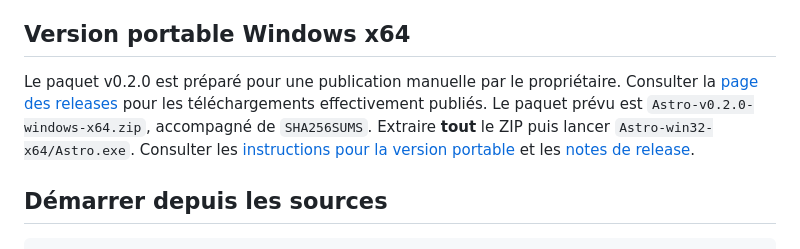
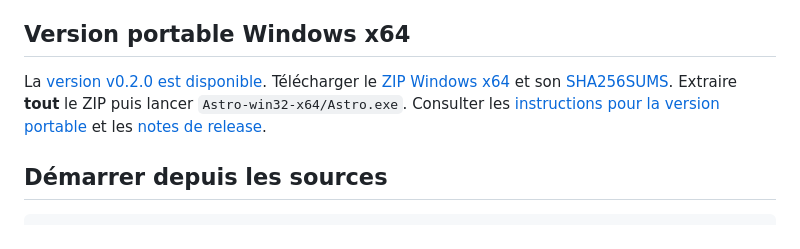
Before and after one commit to Rokaido71/Astro, a Markdown page: README.md, the part around the change. GitHub-like rendering.

Commit message:
Link the published v0.2.0 Windows download

```diff
--- a/README.md
+++ b/README.md
@@ -14,7 +14,7 @@ Astro ne crée pas une seconde session de modèle et n’utilise pas de clé API
 
 ## Version portable Windows x64
 
-Le paquet v0.2.0 est préparé pour une publication manuelle par le propriétaire. Consulter la [page des releases](https://github.com/Rokaido71/Astro/releases) pour les téléchargements effectivement publiés. Le paquet prévu est `Astro-v0.2.0-windows-x64.zip`, accompagné de `SHA256SUMS`. Extraire **tout** le ZIP puis lancer `Astro-win32-x64/Astro.exe`. Consulter les [instructions pour la version portable](docs/installation.md#version-portable-windows-x64) et les [notes de release](docs/RELEASE-v0.2.0.md).
+La [version v0.2.0 est disponible](https://github.com/Rokaido71/Astro/releases/tag/v0.2.0). Télécharger le [ZIP Windows x64](https://github.com/Rokaido71/Astro/releases/download/v0.2.0/Astro-v0.2.0-windows-x64.zip) et son [SHA256SUMS](https://github.com/Rokaido71/Astro/releases/download/v0.2.0/SHA256SUMS). Extraire **tout** le ZIP puis lancer `Astro-win32-x64/Astro.exe`. Consulter les [instructions pour la version portable](docs/installation.md#version-portable-windows-x64) et les [notes de release](docs/RELEASE-v0.2.0.md).
 
 ## Démarrer depuis les sources
 
```
Also changed, not shown: docs/installation.md (+1 -1 lines).
